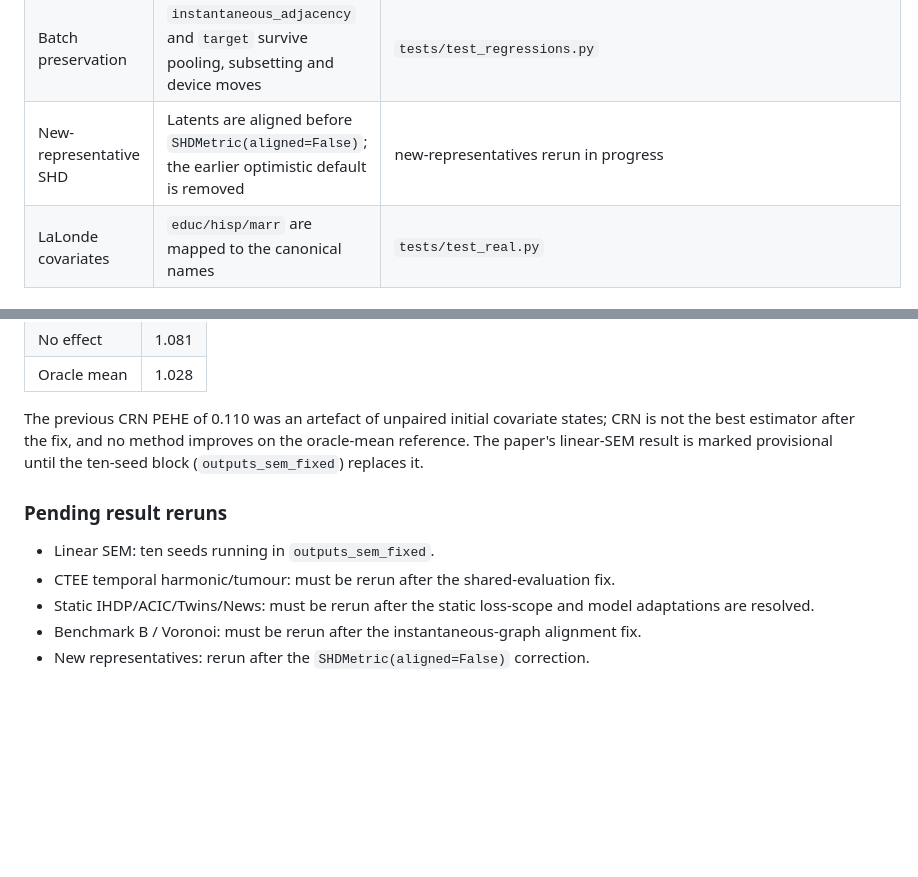
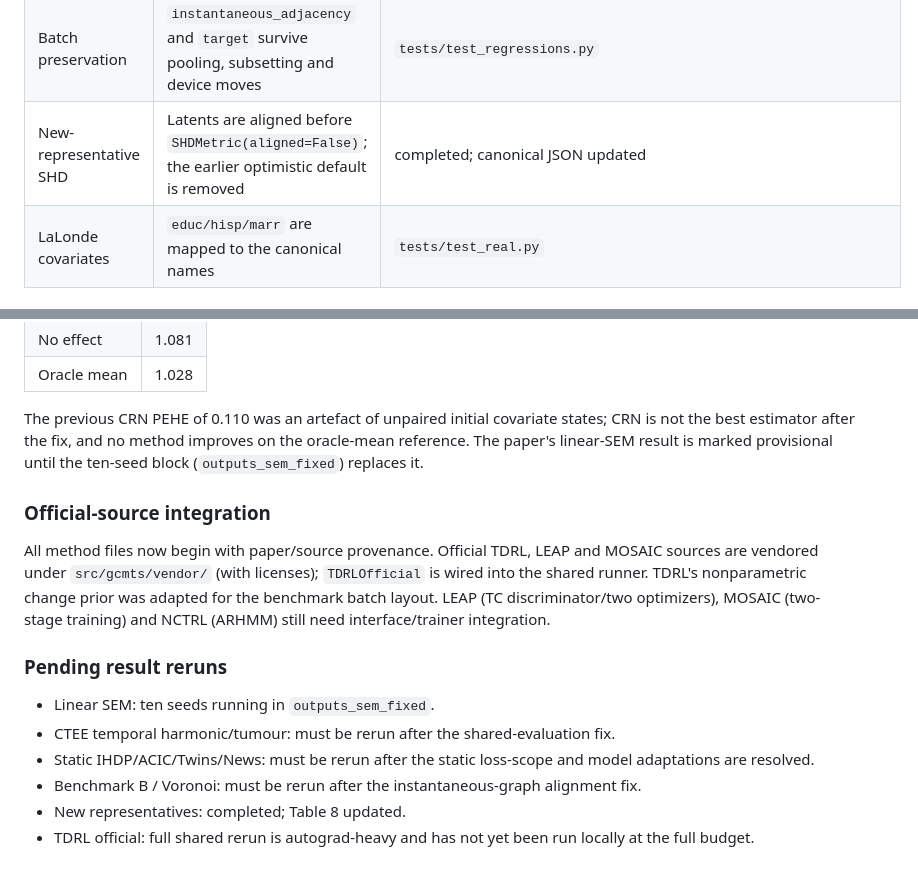
Before and after one commit to JoaquinMateos/GenCausModTS, a Markdown page: docs/FIDELITY_AUDIT.md, 2 parts joined by grey strips. Rendered like a GitHub page; blank space fills up the shorter version.

Commit message:
docs: record official-source integration and completed branch rerun

```diff
--- a/docs/FIDELITY_AUDIT.md
+++ b/docs/FIDELITY_AUDIT.md
@@ -18,7 +18,7 @@ Status: 2026-11-05. Scope: implementations, architectures, hyperparameters, metr
 | Adjacent/SDD labels | Surrogate/partial status is explicit in Table 5, the adjacent caption and the SDD caption | paper build |
 | Pool provenance | Pools now carry a generator-revision hash; a finite stale pool is rejected | `tests/test_synthetic_store.py`, `tests/test_regressions.py` |
 | Batch preservation | `instantaneous_adjacency` and `target` survive pooling, subsetting and device moves | `tests/test_regressions.py` |
-| New-representative SHD | Latents are aligned before `SHDMetric(aligned=False)`; the earlier optimistic default is removed | new-representatives rerun in progress |
+| New-representative SHD | Latents are aligned before `SHDMetric(aligned=False)`; the earlier optimistic default is removed | completed; canonical JSON updated |
 | LaLonde covariates | `educ/hisp/marr` are mapped to the canonical names | `tests/test_real.py` |
 
 ## Audit items already fixed or verified
@@ -123,6 +123,10 @@ states; CRN is not the best estimator after the fix, and no method improves on
 the oracle-mean reference. The paper's linear-SEM result is marked provisional
 until the ten-seed block (`outputs_sem_fixed`) replaces it.
 
+### Official-source integration
+
+All method files now begin with paper/source provenance. Official TDRL, LEAP and MOSAIC sources are vendored under `src/gcmts/vendor/` (with licenses); `TDRLOfficial` is wired into the shared runner. TDRL's nonparametric change prior was adapted for the benchmark batch layout. LEAP (TC discriminator/two optimizers), MOSAIC (two-stage training) and NCTRL (ARHMM) still need interface/trainer integration.
+
 ### Pending result reruns
 
 - Linear SEM: ten seeds running in `outputs_sem_fixed`.
@@ -131,4 +135,5 @@ until the ten-seed block (`outputs_sem_fixed`) replaces it.
   model adaptations are resolved.
 - Benchmark B / Voronoi: must be rerun after the instantaneous-graph alignment
   fix.
-- New representatives: rerun after the `SHDMetric(aligned=False)` correction.
+- New representatives: completed; Table 8 updated.
+- TDRL official: full shared rerun is autograd-heavy and has not yet been run locally at the full budget.
```
